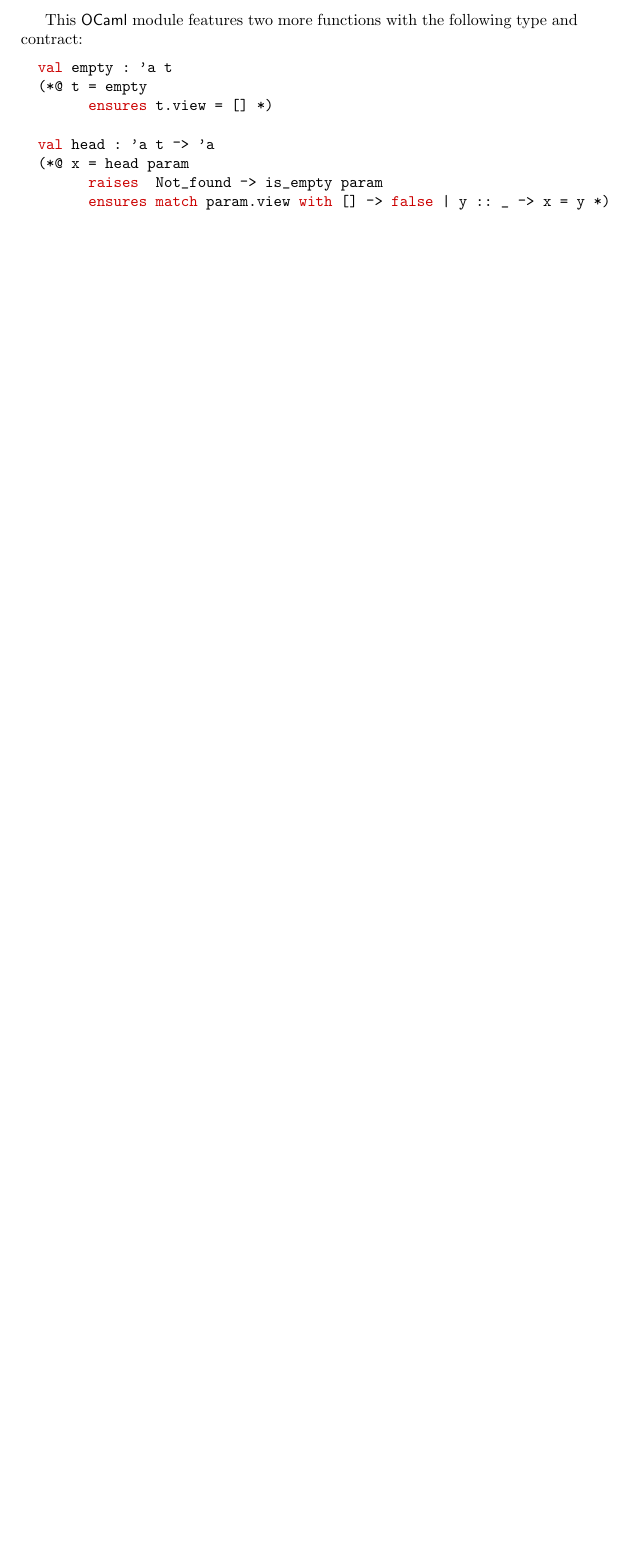
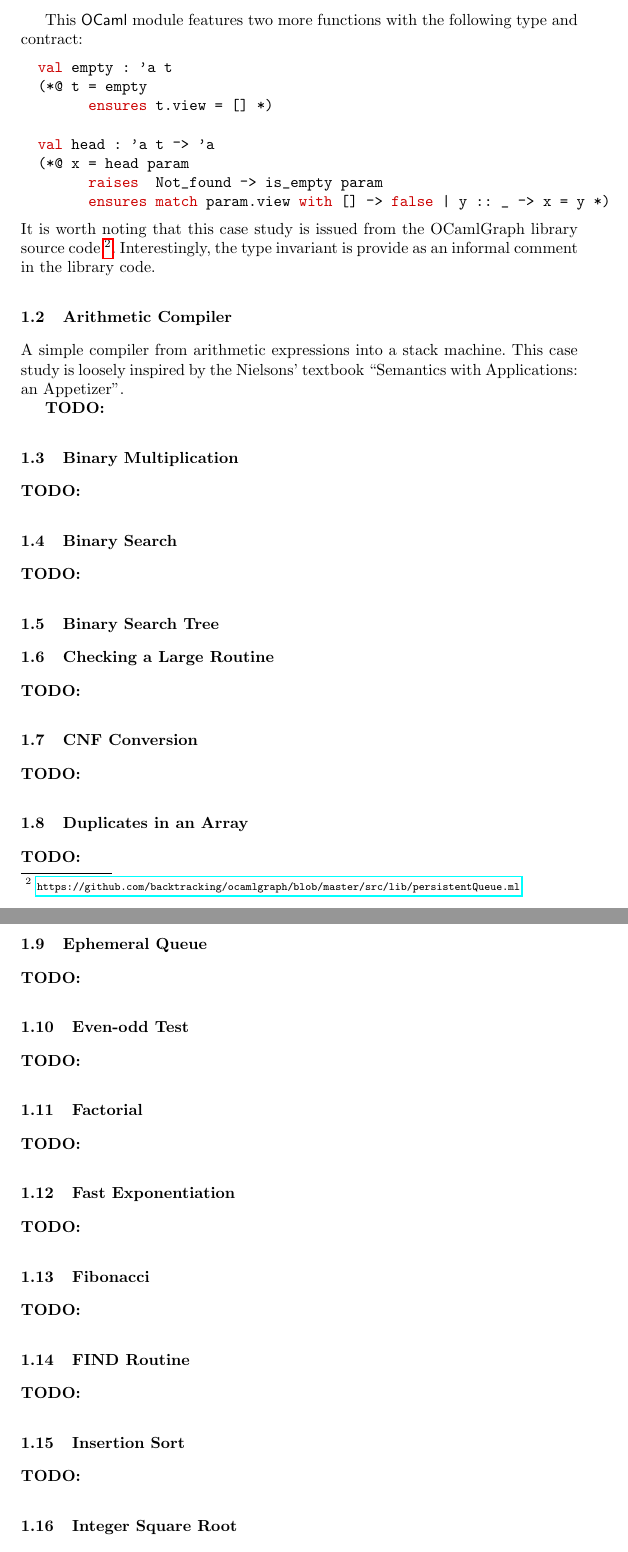
Before and after one commit to ocaml-gospel/cameleer, a LaTeX problem sheet (doc/examples_table.tex): part of page 4 of 4 before the commit and two parts of pages 4 and 5 of 6 after it, the two joined at a grey line, cut so that both start at the same text, the shorter picture padded with empty space. Compiled offline with pdfLaTeX.

Commit message:
Documentation (wip).

```diff
--- a/doc/examples_table.tex
+++ b/doc/examples_table.tex
@@ -24,6 +24,8 @@
 % \newcommand{\ocaml}{\textsf{OCaml}\xspace}
 % \newcommand{\why}{\textsf{Why3}\xspace}
 \newcommand{\GOSPEL}{{\textsf{GOSPEL}}\xspace}
+
+\newcommand{\todo}[1]{\textbf{TODO:}#1}
 
 \definecolor{thegray}{rgb}{0.849,0.849,0.849}
 
@@ -233,3 +235,84 @@ contract:
         ensures match param.view with [] -> false | y :: _ -> x = y *)
 \end{gospel}
 %
+It is worth noting that this case study is issued from the OCamlGraph library
+source code
+\footnote{\scriptsize\url{https://github.com/backtracking/ocamlgraph/blob/master/src/lib/persistentQueue.ml}}.
+Interestingly, the type invariant is provide as an informal comment in the
+library code.
+
+\subsection{Arithmetic Compiler}
+\label{sec:arithmetic-compiler}
+
+A simple compiler from arithmetic expressions into a stack machine. This case
+study is loosely inspired by the Nielsons' textbook ``Semantics with
+Applications: an Appetizer''.
+
+\todo
+
+\subsection{Binary Multiplication}
+\label{sec:binary-mult}
+
+\todo
+
+\subsection{Binary Search}
+\label{sec:binary-search}
+
+\todo
+
+\subsection{Binary Search Tree}
+\label{sec:binary-search-tree}
+
+
+
+\subsection{Checking a Large Routine}
+\label{sec:check-large-rout}
+
+\todo
+
+\subsection{CNF Conversion}
+\label{sec:cnf-conversion}
+
+\todo
+
+\subsection{Duplicates in an Array}
+\label{sec:duplicates-an-array}
+
+\todo
+
+\subsection{Ephemeral Queue}
+\label{sec:ephemeral-queue}
+
+\todo
+
+\subsection{Even-odd Test}
+\label{sec:even-odd-test}
+
+\todo
+
+\subsection{Factorial}
+\label{sec:factorial}
+
+\todo
+
+\subsection{Fast Exponentiation}
+\label{sec:fast-exponentiation}
+
+\todo
+
+\subsection{Fibonacci}
+\label{sec:fibonacci}
+
+\todo
+
+\subsection{FIND Routine}
+\label{sec:find-routine}
+
+\todo
+
+\subsection{Insertion Sort}
+\label{sec:insertion-sort}
+
+\todo
+
+\subsection{Integer Square Root}
```
Also changed, not shown: doc/examples_table.tex (53 more changed lines), 1 other file.
